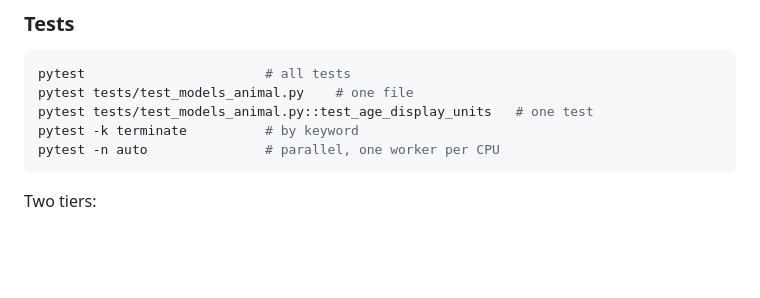
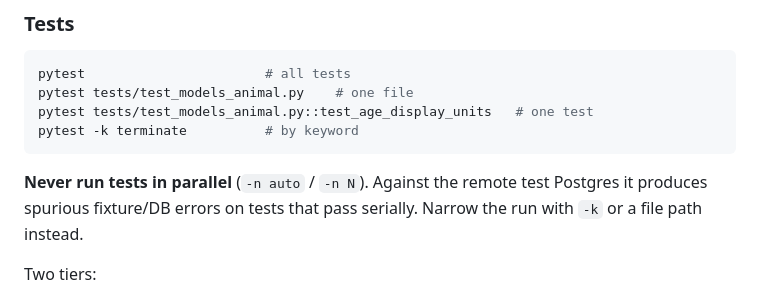
Before and after one commit to bburan/colony-manager, a Markdown page: CLAUDE.md, the part around the change. Drawn GitHub-style; blank space fills up the shorter version.

Commit message:
Document that tests must not run in parallel

````diff
--- a/CLAUDE.md
+++ b/CLAUDE.md
@@ -25,8 +25,9 @@ pytest                       # all tests
 pytest tests/test_models_animal.py    # one file
 pytest tests/test_models_animal.py::test_age_display_units   # one test
 pytest -k terminate          # by keyword
-pytest -n auto               # parallel, one worker per CPU
 ```
+
+**Never run tests in parallel** (`-n auto` / `-n N`). Against the remote test Postgres it produces spurious fixture/DB errors on tests that pass serially. Narrow the run with `-k` or a file path instead.
 
 Two tiers:
 - **Unit** (helpers, escaping, safe-url, decorators) — runs anywhere, no DB.
````
